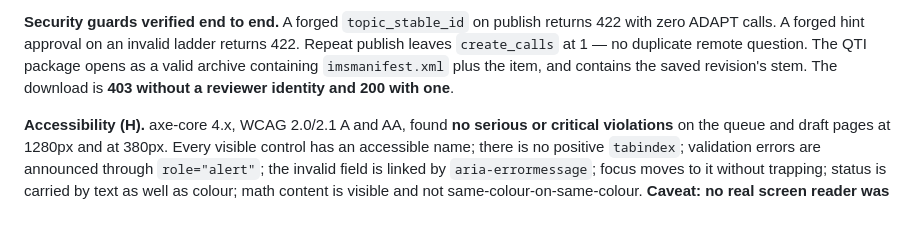
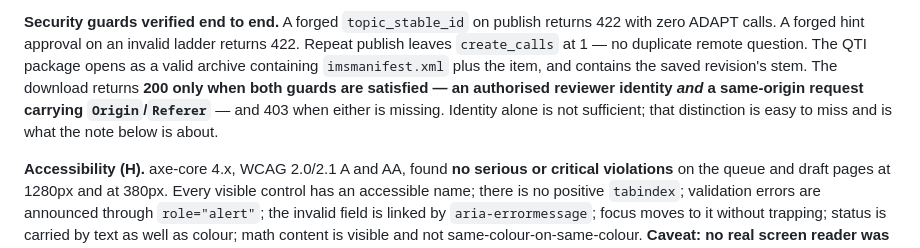
Before and after one commit to johnnylibretexts-ai/assessment-ai-dev, a Markdown page: docs/ASSESSMENT_AI_REVIEW_PUBLISHING_HANDOFF_2026-07-24.md, the part around the change. Rendered like a GitHub page; blank space fills up the shorter version.

Commit message:
docs: state that the QTI 200 needs both identity and same-origin
CodeRabbit: '403 without a reviewer identity and 200 with one' implied that
identity alone flips the result. The 200 required both an authorised reviewer
AND a same-origin request carrying Origin/Referer -- which is exactly the
distinction that made the first two attempts during this QA run look like an
authentication failure when they were origin-guard rejections.

```diff
--- a/docs/ASSESSMENT_AI_REVIEW_PUBLISHING_HANDOFF_2026-07-24.md
+++ b/docs/ASSESSMENT_AI_REVIEW_PUBLISHING_HANDOFF_2026-07-24.md
@@ -758,8 +758,10 @@ planned behaviour should win. **This needs a decision: change the plan, or chang
 **Security guards verified end to end.** A forged `topic_stable_id` on publish returns 422 with zero
 ADAPT calls. A forged hint approval on an invalid ladder returns 422. Repeat publish leaves
 `create_calls` at 1 — no duplicate remote question. The QTI package opens as a valid archive
-containing `imsmanifest.xml` plus the item, and contains the saved revision's stem. The download is
-**403 without a reviewer identity and 200 with one**.
+containing `imsmanifest.xml` plus the item, and contains the saved revision's stem. The download
+returns **200 only when both guards are satisfied — an authorised reviewer identity *and* a
+same-origin request carrying `Origin`/`Referer`** — and 403 when either is missing. Identity alone is
+not sufficient; that distinction is easy to miss and is what the note below is about.
 
 **Accessibility (H).** axe-core 4.x, WCAG 2.0/2.1 A and AA, found **no serious or critical
 violations** on the queue and draft pages at 1280px and at 380px. Every visible control has an
```
